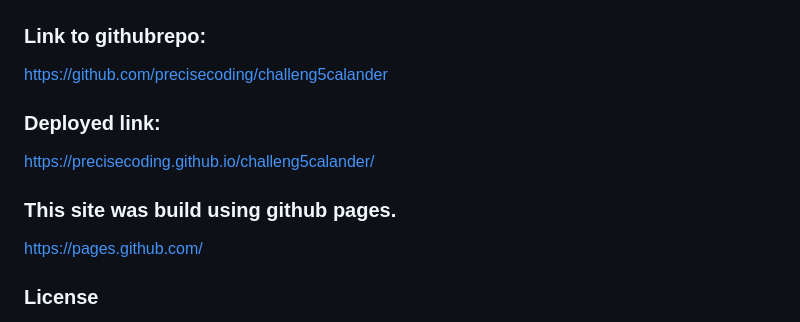
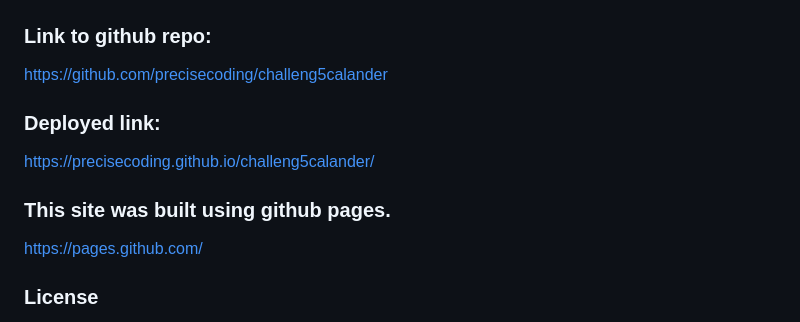
Before and after one commit to precisecoding/challeng5calander, a Markdown page: README.md, the part around the change. Rendered like a GitHub page.

Commit message:
final commit fixed spelling errors

```diff
--- a/README.md
+++ b/README.md
@@ -55,7 +55,7 @@ This project stands out to me because its the first time I have strung all these
 
 ![Calander App](./Assets/images/project5stillshot.png)
 
-### Link to githubrepo:
+### Link to github repo:
 
 https://github.com/precisecoding/challeng5calander
 
@@ -63,7 +63,7 @@ https://github.com/precisecoding/challeng5calander
 
 https://precisecoding.github.io/challeng5calander/
 
-### This site was build using github pages.
+### This site was built using github pages.
 
 https://pages.github.com/
 
```
